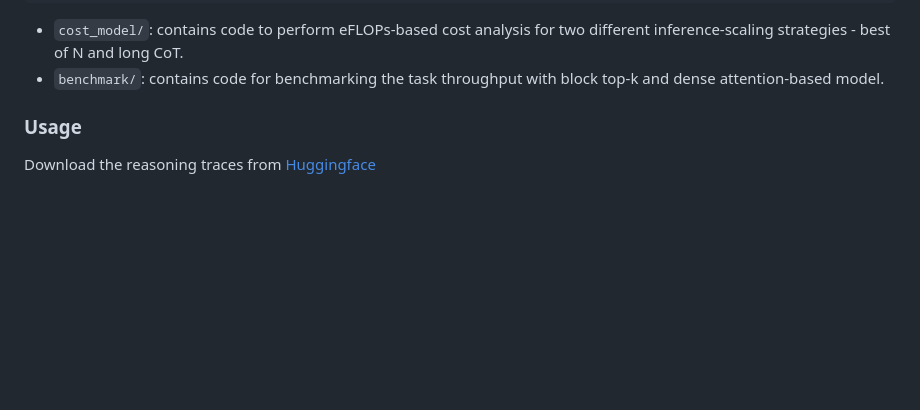
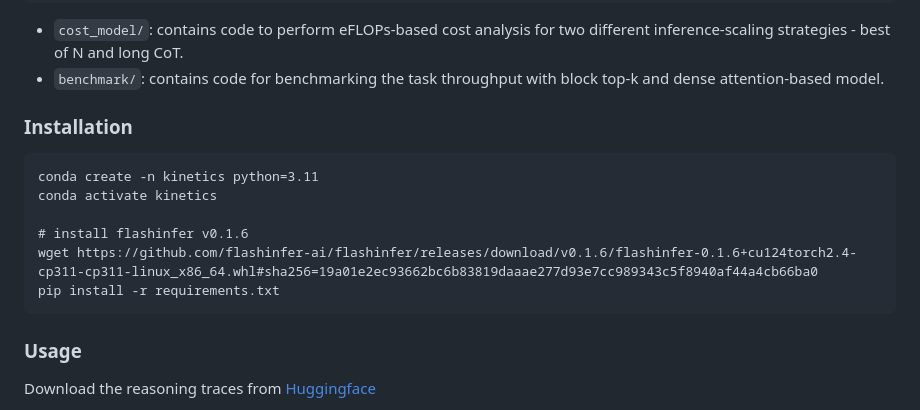
Before and after one commit to Infini-AI-Lab/Kinetics, a Markdown page: README.md, the part around the change. GitHub-like rendering; blank space fills up the shorter version.

Commit message:
added requirements.txt

````diff
--- a/README.md
+++ b/README.md
@@ -30,6 +30,16 @@ Kinetics/
 ```
 - `cost_model/`: contains code to perform eFLOPs-based cost analysis for two different inference-scaling strategies - best of N and long CoT.
 - `benchmark/`: contains code for benchmarking the task throughput with block top-k and dense attention-based model.
+
+### Installation
+```
+conda create -n kinetics python=3.11
+conda activate kinetics
+
+# install flashinfer v0.1.6
+wget https://github.com/flashinfer-ai/flashinfer/releases/download/v0.1.6/flashinfer-0.1.6+cu124torch2.4-cp311-cp311-linux_x86_64.whl#sha256=19a01e2ec93662bc6b83819daaae277d93e7cc989343c5f8940af44a4cb66ba0
+pip install -r requirements.txt
+```
 
 ### Usage
 Download the reasoning traces from [Huggingface](https://huggingface.co/datasets/InfiniAILab/Kinetics-generations)
````
